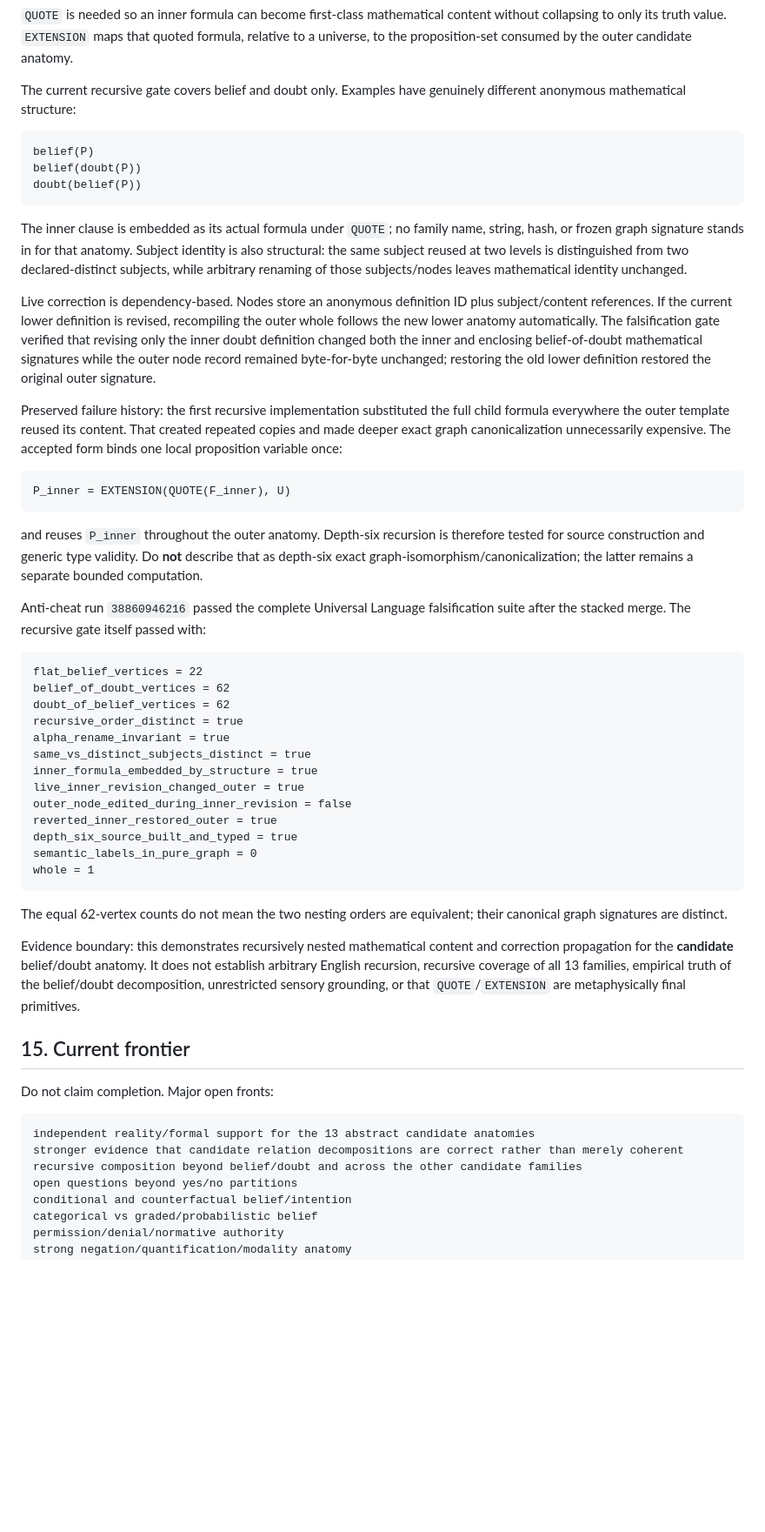
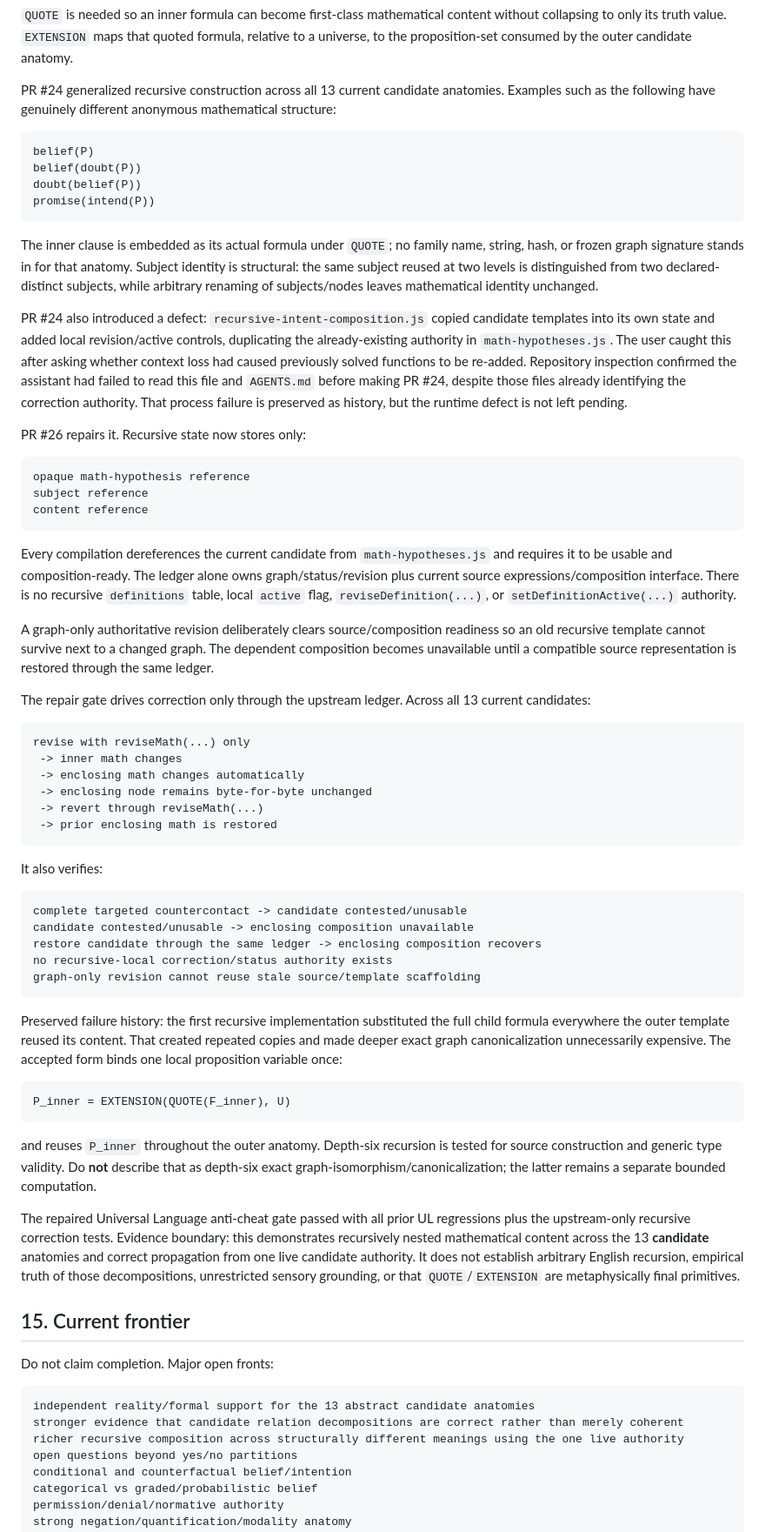
Before and after one commit to raulmiguelparasiii/42ndMind, a Markdown page: UNIVERSAL_LANGUAGE_TRACK.md, the part around one of its changes. Shown at 87% size. Drawn GitHub-style; blank space fills up the shorter version.

Commit message:
Record live-ledger recursive repair in Universal Language memory

````diff
--- a/UNIVERSAL_LANGUAGE_TRACK.md
+++ b/UNIVERSAL_LANGUAGE_TRACK.md
@@ -439,17 +439,51 @@ EXTENSION(QUOTE(F), U) Formula x Set<world/state> -> Set<world/state>
 
 `QUOTE` is needed so an inner formula can become first-class mathematical content without collapsing to only its truth value. `EXTENSION` maps that quoted formula, relative to a universe, to the proposition-set consumed by the outer candidate anatomy.
 
-The current recursive gate covers belief and doubt only. Examples have genuinely different anonymous mathematical structure:
+PR #24 generalized recursive construction across all 13 current candidate anatomies. Examples such as the following have genuinely different anonymous mathematical structure:
 
 ```text
 belief(P)
 belief(doubt(P))
 doubt(belief(P))
+promise(intend(P))
 ```
 
-The inner clause is embedded as its actual formula under `QUOTE`; no family name, string, hash, or frozen graph signature stands in for that anatomy. Subject identity is also structural: the same subject reused at two levels is distinguished from two declared-distinct subjects, while arbitrary renaming of those subjects/nodes leaves mathematical identity unchanged.
+The inner clause is embedded as its actual formula under `QUOTE`; no family name, string, hash, or frozen graph signature stands in for that anatomy. Subject identity is structural: the same subject reused at two levels is distinguished from two declared-distinct subjects, while arbitrary renaming of subjects/nodes leaves mathematical identity unchanged.
 
-Live correction is dependency-based. Nodes store an anonymous definition ID plus subject/content references. If the current lower definition is revised, recompiling the outer whole follows the new lower anatomy automatically. The falsification gate verified that revising only the inner doubt definition changed both the inner and enclosing belief-of-doubt mathematical signatures while the outer node record remained byte-for-byte unchanged; restoring the old lower definition restored the original outer signature.
+PR #24 also introduced a defect: `recursive-intent-composition.js` copied candidate templates into its own state and added local revision/active controls, duplicating the already-existing authority in `math-hypotheses.js`. The user caught this after asking whether context loss had caused previously solved functions to be re-added. Repository inspection confirmed the assistant had failed to read this file and `AGENTS.md` before making PR #24, despite those files already identifying the correction authority. That process failure is preserved as history, but the runtime defect is not left pending.
+
+PR #26 repairs it. Recursive state now stores only:
+
+```text
+opaque math-hypothesis reference
+subject reference
+content reference
+```
+
+Every compilation dereferences the current candidate from `math-hypotheses.js` and requires it to be usable and composition-ready. The ledger alone owns graph/status/revision plus current source expressions/composition interface. There is no recursive `definitions` table, local `active` flag, `reviseDefinition(...)`, or `setDefinitionActive(...)` authority.
+
+A graph-only authoritative revision deliberately clears source/composition readiness so an old recursive template cannot survive next to a changed graph. The dependent composition becomes unavailable until a compatible source representation is restored through the same ledger.
+
+The repair gate drives correction only through the upstream ledger. Across all 13 current candidates:
+
+```text
+revise with reviseMath(...) only
+ -> inner math changes
+ -> enclosing math changes automatically
+ -> enclosing node remains byte-for-byte unchanged
+ -> revert through reviseMath(...)
+ -> prior enclosing math is restored
+```
+
+It also verifies:
+
+```text
+complete targeted countercontact -> candidate contested/unusable
+candidate contested/unusable -> enclosing composition unavailable
+restore candidate through the same ledger -> enclosing composition recovers
+no recursive-local correction/status authority exists
+graph-only revision cannot reuse stale source/template scaffolding
+```
 
 Preserved failure history: the first recursive implementation substituted the full child formula everywhere the outer template reused its content. That created repeated copies and made deeper exact graph canonicalization unnecessarily expensive. The accepted form binds one local proposition variable once:
 
@@ -457,29 +491,9 @@ Preserved failure history: the first recursive implementation substituted the fu
 P_inner = EXTENSION(QUOTE(F_inner), U)
 ```
 
-and reuses `P_inner` throughout the outer anatomy. Depth-six recursion is therefore tested for source construction and generic type validity. Do **not** describe that as depth-six exact graph-isomorphism/canonicalization; the latter remains a separate bounded computation.
+and reuses `P_inner` throughout the outer anatomy. Depth-six recursion is tested for source construction and generic type validity. Do **not** describe that as depth-six exact graph-isomorphism/canonicalization; the latter remains a separate bounded computation.
 
-Anti-cheat run `38860946216` passed the complete Universal Language falsification suite after the stacked merge. The recursive gate itself passed with:
-
-```text
-flat_belief_vertices = 22
-belief_of_doubt_vertices = 62
-doubt_of_belief_vertices = 62
-recursive_order_distinct = true
-alpha_rename_invariant = true
-same_vs_distinct_subjects_distinct = true
-inner_formula_embedded_by_structure = true
-live_inner_revision_changed_outer = true
-outer_node_edited_during_inner_revision = false
-reverted_inner_restored_outer = true
-depth_six_source_built_and_typed = true
-semantic_labels_in_pure_graph = 0
-whole = 1
-```
-
-The equal 62-vertex counts do not mean the two nesting orders are equivalent; their canonical graph signatures are distinct.
-
-Evidence boundary: this demonstrates recursively nested mathematical content and correction propagation for the **candidate** belief/doubt anatomy. It does not establish arbitrary English recursion, recursive coverage of all 13 families, empirical truth of the belief/doubt decomposition, unrestricted sensory grounding, or that `QUOTE`/`EXTENSION` are metaphysically final primitives.
+The repaired Universal Language anti-cheat gate passed with all prior UL regressions plus the upstream-only recursive correction tests. Evidence boundary: this demonstrates recursively nested mathematical content across the 13 **candidate** anatomies and correct propagation from one live candidate authority. It does not establish arbitrary English recursion, empirical truth of those decompositions, unrestricted sensory grounding, or that `QUOTE`/`EXTENSION` are metaphysically final primitives.
 
 ## 15. Current frontier
 
@@ -488,7 +502,7 @@ Do not claim completion. Major open fronts:
 ```text
 independent reality/formal support for the 13 abstract candidate anatomies
 stronger evidence that candidate relation decompositions are correct rather than merely coherent
-recursive composition beyond belief/doubt and across the other candidate families
+richer recursive composition across structurally different meanings using the one live authority
 open questions beyond yes/no partitions
 conditional and counterfactual belief/intention
 categorical vs graded/probabilistic belief
````
Also changed, not shown: other parts of UNIVERSAL_LANGUAGE_TRACK.md (+12 -10 lines).
